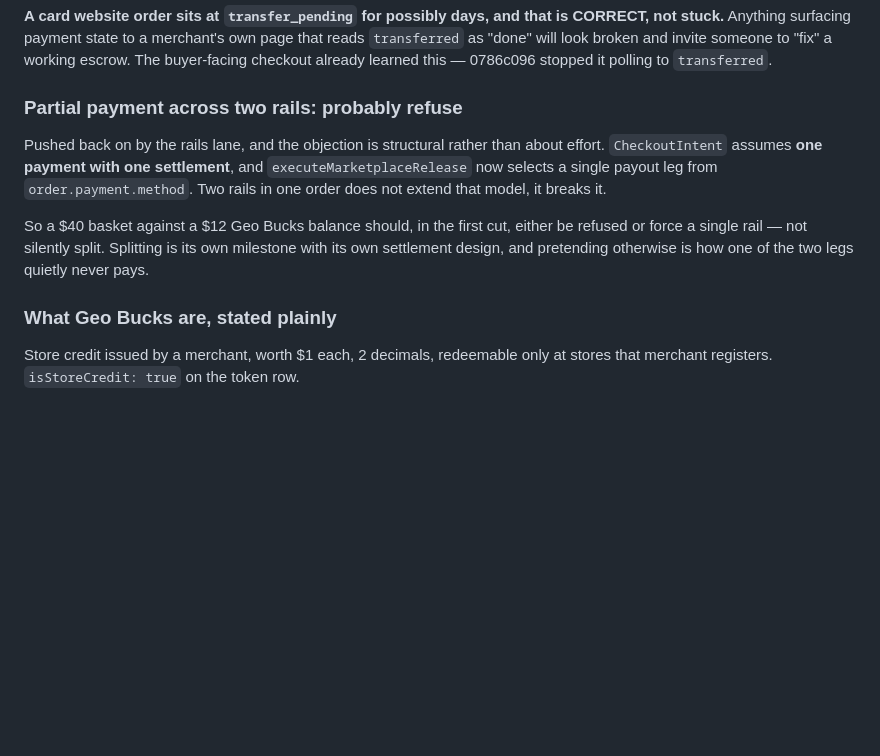
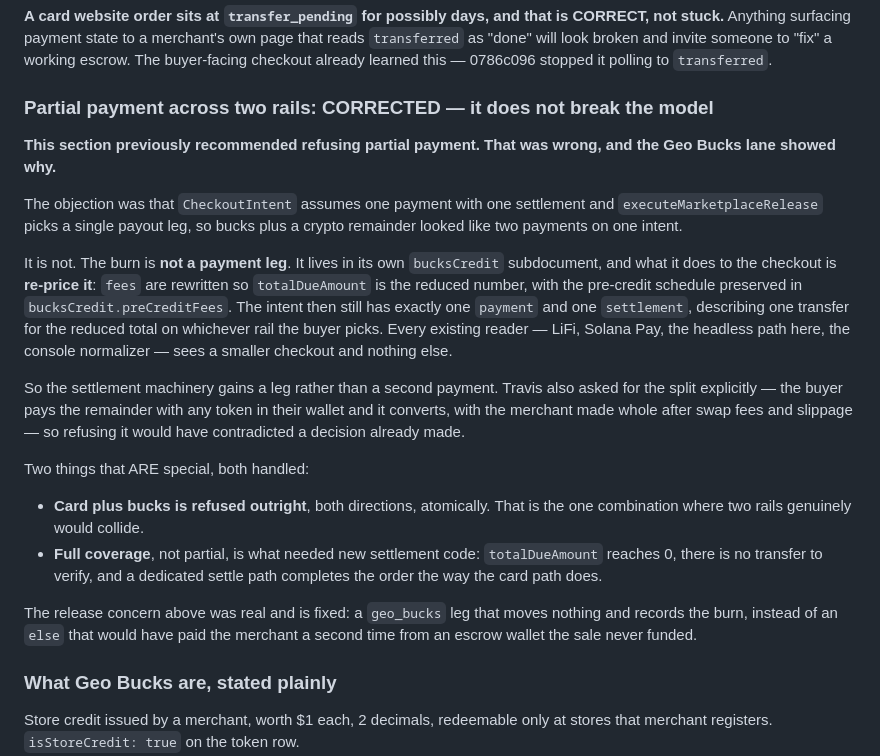
Before and after one commit to Travisswop/swop-mcp, a Markdown page: DESIGN-phase5-m5-headless-checkout.md, the part around the change. Drawn GitHub-style; blank space fills up the shorter version.

Commit message:
docs(phase5): correct the partial-payment call — it does not break the model
I recommended refusing partial Geo Bucks coverage because CheckoutIntent
assumes one payment with one settlement. That was wrong.

The burn is not a payment leg. It lives in its own bucksCredit subdocument and
re-prices the checkout: fees are rewritten so totalDueAmount is the reduced
number, with the pre-credit schedule kept alongside. The intent then still has
one payment and one settlement for the reduced total, and every existing reader
sees a smaller checkout and nothing else.

Travis had asked for the split explicitly, so refusing it would also have
contradicted a decision already made.

The release concern in the preceding section was real and is fixed: a geo_bucks
leg that moves nothing and records the burn, rather than an else branch that
would have paid the merchant twice.

Co-Authored-By: Claude Opus 5 <noreply@anthropic.com>

```diff
--- a/DESIGN-phase5-m5-headless-checkout.md
+++ b/DESIGN-phase5-m5-headless-checkout.md
@@ -234,18 +234,41 @@ page that reads `transferred` as "done" will look broken and invite someone to
 "fix" a working escrow. The buyer-facing checkout already learned this —
 0786c096 stopped it polling to `transferred`.
 
-### Partial payment across two rails: probably refuse
+### Partial payment across two rails: CORRECTED — it does not break the model
 
-Pushed back on by the rails lane, and the objection is structural rather than
-about effort. `CheckoutIntent` assumes **one payment with one settlement**, and
-`executeMarketplaceRelease` now selects a single payout leg from
-`order.payment.method`. Two rails in one order does not extend that model, it
-breaks it.
+**This section previously recommended refusing partial payment. That was wrong,
+and the Geo Bucks lane showed why.**
 
-So a $40 basket against a $12 Geo Bucks balance should, in the first cut,
-either be refused or force a single rail — not silently split. Splitting is its
-own milestone with its own settlement design, and pretending otherwise is how
-one of the two legs quietly never pays.
+The objection was that `CheckoutIntent` assumes one payment with one settlement
+and `executeMarketplaceRelease` picks a single payout leg, so bucks plus a
+crypto remainder looked like two payments on one intent.
+
+It is not. The burn is **not a payment leg**. It lives in its own `bucksCredit`
+subdocument, and what it does to the checkout is **re-price it**: `fees` are
+rewritten so `totalDueAmount` is the reduced number, with the pre-credit
+schedule preserved in `bucksCredit.preCreditFees`. The intent then still has
+exactly one `payment` and one `settlement`, describing one transfer for the
+reduced total on whichever rail the buyer picks. Every existing reader — LiFi,
+Solana Pay, the headless path here, the console normalizer — sees a smaller
+checkout and nothing else.
+
+So the settlement machinery gains a leg rather than a second payment. Travis
+also asked for the split explicitly — the buyer pays the remainder with any
+token in their wallet and it converts, with the merchant made whole after swap
+fees and slippage — so refusing it would have contradicted a decision already
+made.
+
+Two things that ARE special, both handled:
+
+- **Card plus bucks is refused outright**, both directions, atomically. That is
+  the one combination where two rails genuinely would collide.
+- **Full coverage**, not partial, is what needed new settlement code:
+  `totalDueAmount` reaches 0, there is no transfer to verify, and a dedicated
+  settle path completes the order the way the card path does.
+
+The release concern above was real and is fixed: a `geo_bucks` leg that moves
+nothing and records the burn, instead of an `else` that would have paid the
+merchant a second time from an escrow wallet the sale never funded.
 
 ### What Geo Bucks are, stated plainly
 
```
